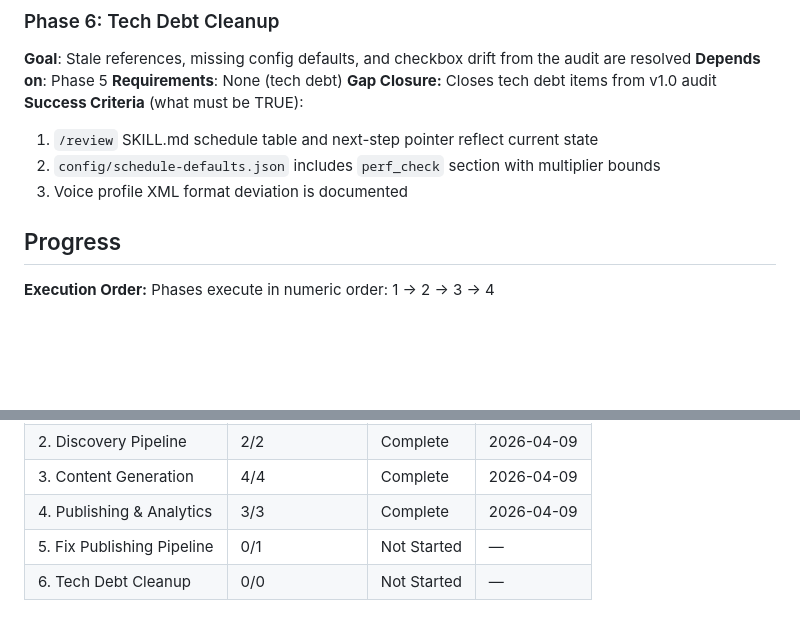
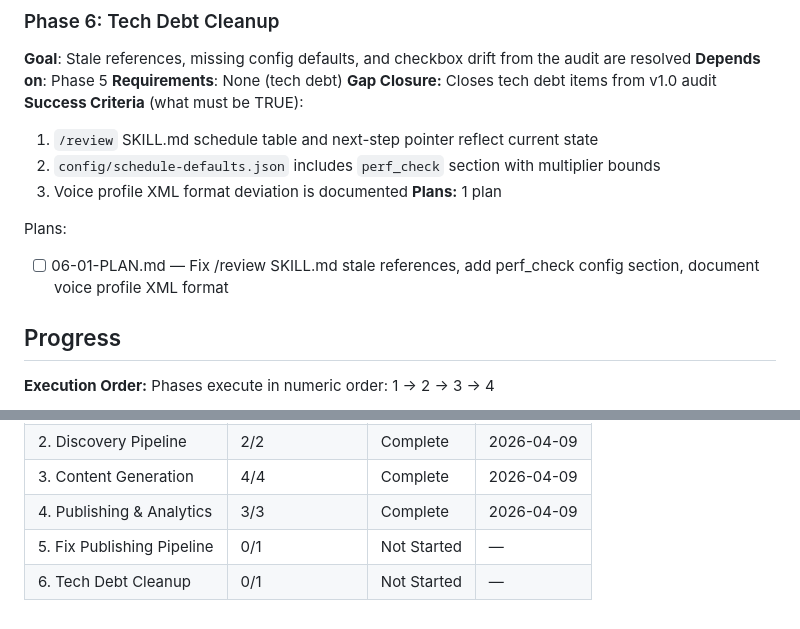
Before and after one commit to robinsadeghpour/content-workflow, a Markdown page: .planning/ROADMAP.md, 2 parts joined by grey strips. Drawn GitHub-style; blank space fills up the shorter version.

Commit message:
docs(06): plan tech debt cleanup phase

```diff
--- a/.planning/ROADMAP.md
+++ b/.planning/ROADMAP.md
@@ -109,6 +109,10 @@ Plans:
   1. `/review` SKILL.md schedule table and next-step pointer reflect current state
   2. `config/schedule-defaults.json` includes `perf_check` section with multiplier bounds
   3. Voice profile XML format deviation is documented
+**Plans:** 1 plan
+
+Plans:
+- [ ] 06-01-PLAN.md — Fix /review SKILL.md stale references, add perf_check config section, document voice profile XML format
 
 ## Progress
 
@@ -122,4 +126,4 @@ Phases execute in numeric order: 1 → 2 → 3 → 4
 | 3. Content Generation | 4/4 | Complete   | 2026-04-09 |
 | 4. Publishing & Analytics | 3/3 | Complete   | 2026-04-09 |
 | 5. Fix Publishing Pipeline | 0/1 | Not Started | — |
-| 6. Tech Debt Cleanup | 0/0 | Not Started | — |
+| 6. Tech Debt Cleanup | 0/1 | Not Started | — |
```
Also changed, not shown: .planning/STATE.md (+8 -8 lines), 1 other file.
